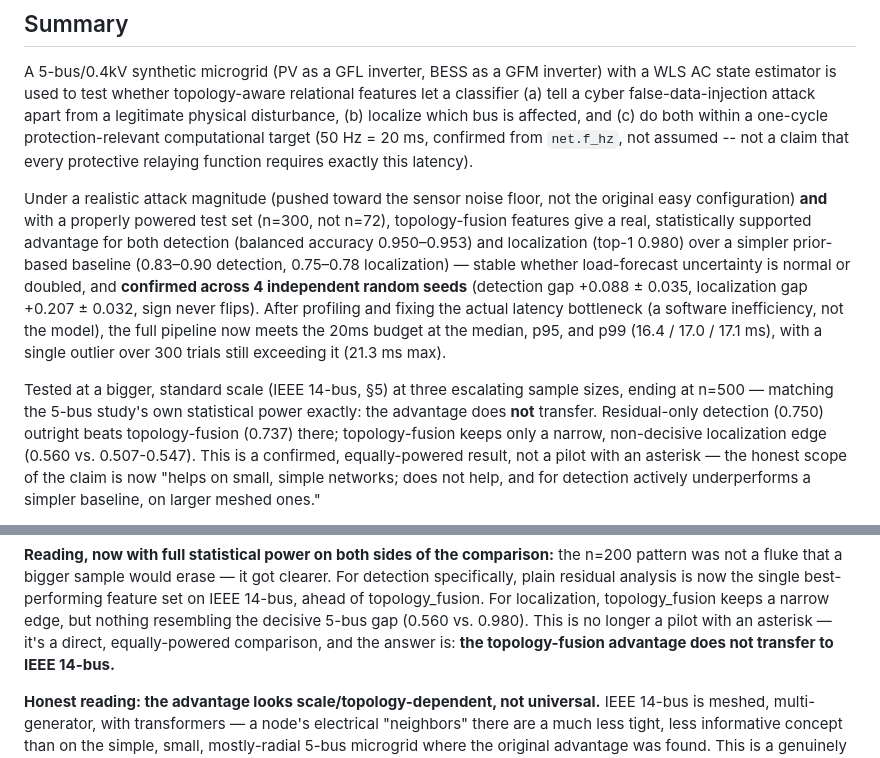
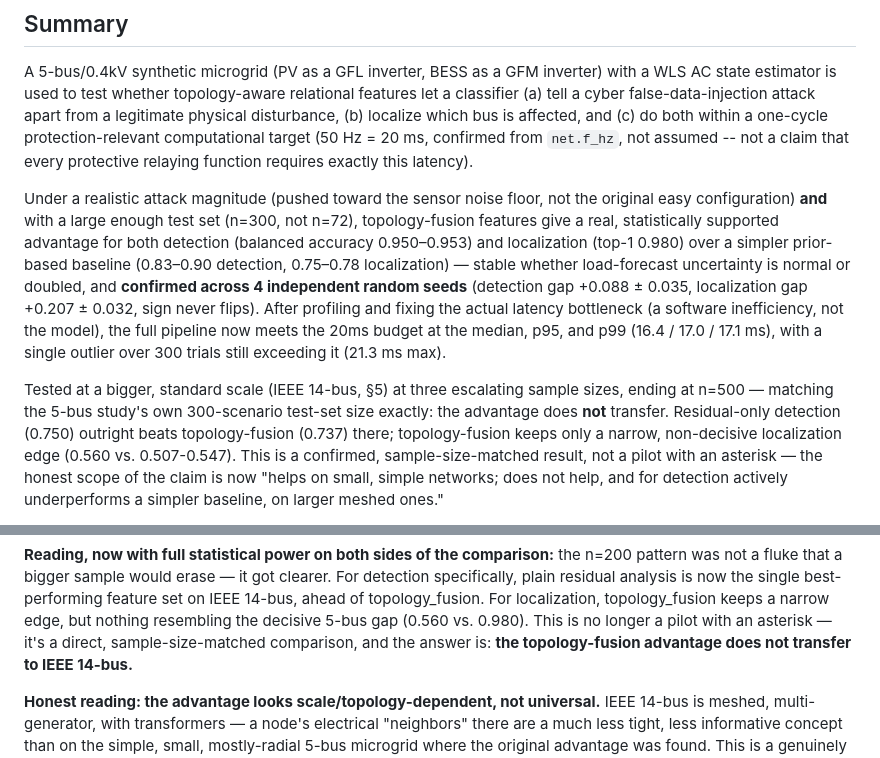
Before and after one commit to yagizsarapli/cyber-physical-grid-detection, a Markdown page: STATUS.md, 2 parts joined by grey strips. Rendered like a GitHub page.

```diff
--- a/STATUS.md
+++ b/STATUS.md
@@ -16,8 +16,8 @@ within a one-cycle protection-relevant computational target (50 Hz =
 every protective relaying function requires exactly this latency).
 
 Under a realistic attack magnitude (pushed toward the sensor noise
-floor, not the original easy configuration) **and** with a properly
-powered test set (n=300, not n=72), topology-fusion features give a
+floor, not the original easy configuration) **and** with a large
+enough test set (n=300, not n=72), topology-fusion features give a
 real, statistically supported advantage for both detection
 (balanced accuracy 0.950–0.953) and localization (top-1 0.980) over
 a simpler prior-based baseline (0.83–0.90 detection, 0.75–0.78
@@ -31,10 +31,10 @@ a single outlier over 300 trials still exceeding it (21.3 ms max).
 
 Tested at a bigger, standard scale (IEEE 14-bus, §5) at three
 escalating sample sizes, ending at n=500 — matching the 5-bus study's
-own statistical power exactly: the advantage does **not** transfer.
+own 300-scenario test-set size exactly: the advantage does **not** transfer.
 Residual-only detection (0.750) outright beats topology-fusion (0.737)
 there; topology-fusion keeps only a narrow, non-decisive localization
-edge (0.560 vs. 0.507-0.547). This is a confirmed, equally-powered
+edge (0.560 vs. 0.507-0.547). This is a confirmed, sample-size-matched
 result, not a pilot with an asterisk — the honest scope of the claim
 is now "helps on small, simple networks; does not help, and for
 detection actively underperforms a simpler baseline, on larger meshed
@@ -258,7 +258,7 @@ residual analysis is now the single best-performing feature set on
 IEEE 14-bus, ahead of topology_fusion. For localization, topology_fusion
 keeps a narrow edge, but nothing resembling the decisive 5-bus gap
 (0.560 vs. 0.980). This is no longer a pilot with an asterisk — it's a
-direct, equally-powered comparison, and the answer is: **the
+direct, sample-size-matched comparison, and the answer is: **the
 topology-fusion advantage does not transfer to IEEE 14-bus.**
 
 **Honest reading: the advantage looks scale/topology-dependent, not
```
Also changed, not shown: PAPER_DRAFT.md (+4 -4 lines), README.md (+22 -14 lines).
